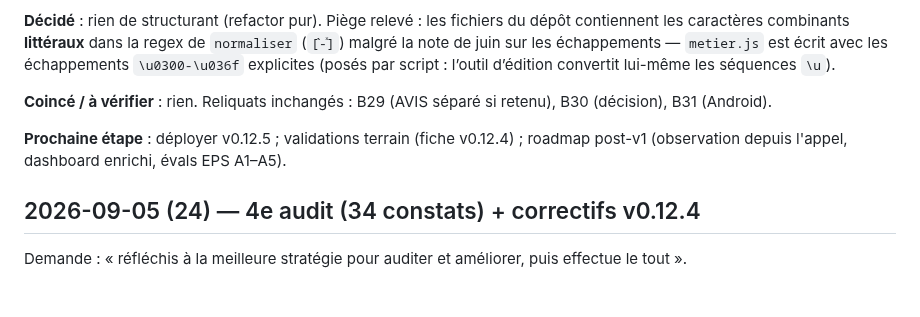
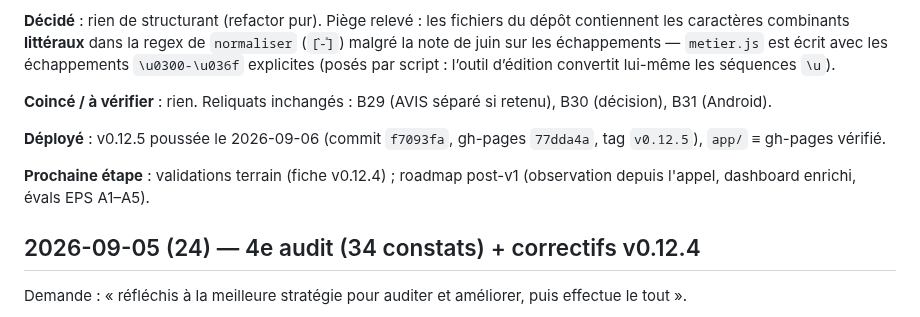
Before and after one commit to alemoine4/carnet-eps, a Markdown page: docs/journal.md, the part around the change. GitHub-like rendering; blank space fills up the shorter version.

```diff
--- a/docs/journal.md
+++ b/docs/journal.md
@@ -25,7 +25,9 @@ Modèle d'entrée :
 
 **Coincé / à vérifier** : rien. Reliquats inchangés : B29 (AVIS séparé si retenu), B30 (décision), B31 (Android).
 
-**Prochaine étape** : déployer v0.12.5 ; validations terrain (fiche v0.12.4) ; roadmap post-v1 (observation depuis l'appel, dashboard enrichi, évals EPS A1–A5).
+**Déployé** : v0.12.5 poussée le 2026-09-06 (commit `f7093fa`, gh-pages `77dda4a`, tag `v0.12.5`), `app/` ≡ gh-pages vérifié.
+
+**Prochaine étape** : validations terrain (fiche v0.12.4) ; roadmap post-v1 (observation depuis l'appel, dashboard enrichi, évals EPS A1–A5).
 
 ## 2026-09-05 (24) — 4e audit (34 constats) + correctifs v0.12.4
 
```
Also changed, not shown: README.md (+1 -1 lines).
